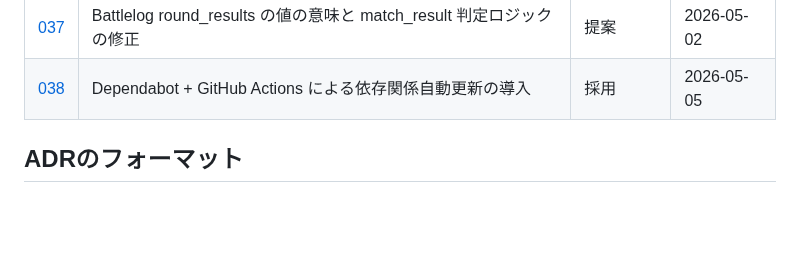
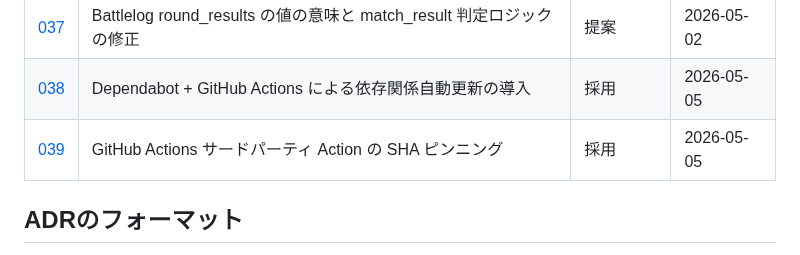
Before and after one commit to kajiwara22/sf6chapter, a Markdown page: docs/adr/README.md, the part around the change. GitHub-like rendering; blank space fills up the shorter version.

Commit message:
docs: Create ADR-039 GitHub Actions サードパーティ Action の SHA ピンニング
他プロジェクトで使用していた SHA ピンニング ADR をこのプロジェクトの
命名規則・コンテキスト（ADR-038 との関連、GCP/Cloudflare 構成）に合わせて移植。

```diff
--- a/docs/adr/README.md
+++ b/docs/adr/README.md
@@ -44,6 +44,7 @@
 | [036](./036-replace-pubsub-with-firestore-queue.md) | Pub/Sub キューを Firestore キューに置き換える | 提案 | 2026-04-27 |
 | [037](./037-battlelog-round-results-value-semantics.md) | Battlelog round_results の値の意味と match_result 判定ロジックの修正 | 提案 | 2026-05-02 |
 | [038](./038-dependabot-and-github-actions-for-dependency-updates.md) | Dependabot + GitHub Actions による依存関係自動更新の導入 | 採用 | 2026-05-05 |
+| [039](./039-github-actions-sha-pinning.md) | GitHub Actions サードパーティ Action の SHA ピンニング | 採用 | 2026-05-05 |
 
 ## ADRのフォーマット
 
```
Also changed, not shown: CLAUDE.md (+2 -0 lines), docs/adr/039-github-actions-sha-pinning.md (added, +78 -0 lines).
